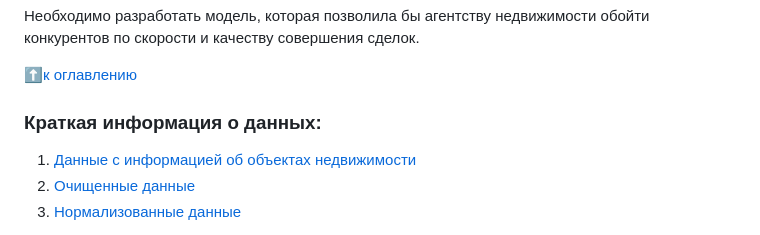
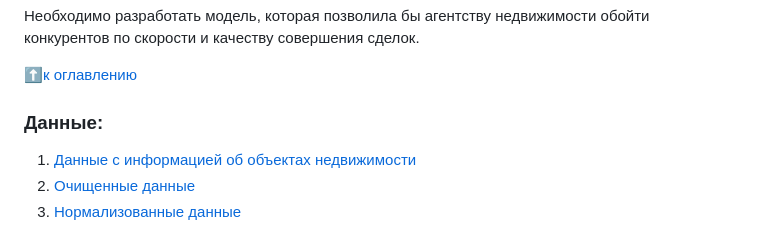
Before and after one commit to Tatiana-Davydova/sf_data_science, a Markdown page: DIPLOMA_PROJECT_Housing_cost_forecasting_model/README.md, the part around the change printed below. GitHub-like rendering.

```diff
--- a/DIPLOMA_PROJECT_Housing_cost_forecasting_model/README.md
+++ b/DIPLOMA_PROJECT_Housing_cost_forecasting_model/README.md
@@ -13,7 +13,7 @@
 :arrow_up:[к оглавлению](https://github.com/Tatiana-Davydova/sf_data_science/tree/main/DIPLOMA_PROJECT_Housing_cost_forecasting_model#%D0%BE%D0%B3%D0%BB%D0%B0%D0%B2%D0%BB%D0%B5%D0%BD%D0%B8%D0%B5)
 
 
-### Краткая информация о данных:
+### Данные:
 1. [Данные с информацией об объектах недвижимости](https://drive.google.com/file/d/1IK2hGl5rpqtLVwxs7xLPSAeVDd8Z2VNV/view?usp=drive_link)
 2. [Очищенные данные](https://github.com/Tatiana-Davydova/sf_data_science/blob/main/DIPLOMA_PROJECT_Housing_cost_forecasting_model/data/clean_df.csv)
 3. [Нормализованные данные](https://drive.google.com/file/d/1xQsaUP7jpieC8GT_swKOtlhXGny6Nm4C/view?usp=drive_link)
```
Also changed, not shown: other parts of DIPLOMA_PROJECT_Housing_cost_forecasting_model/README.md (+5 -5 lines).
